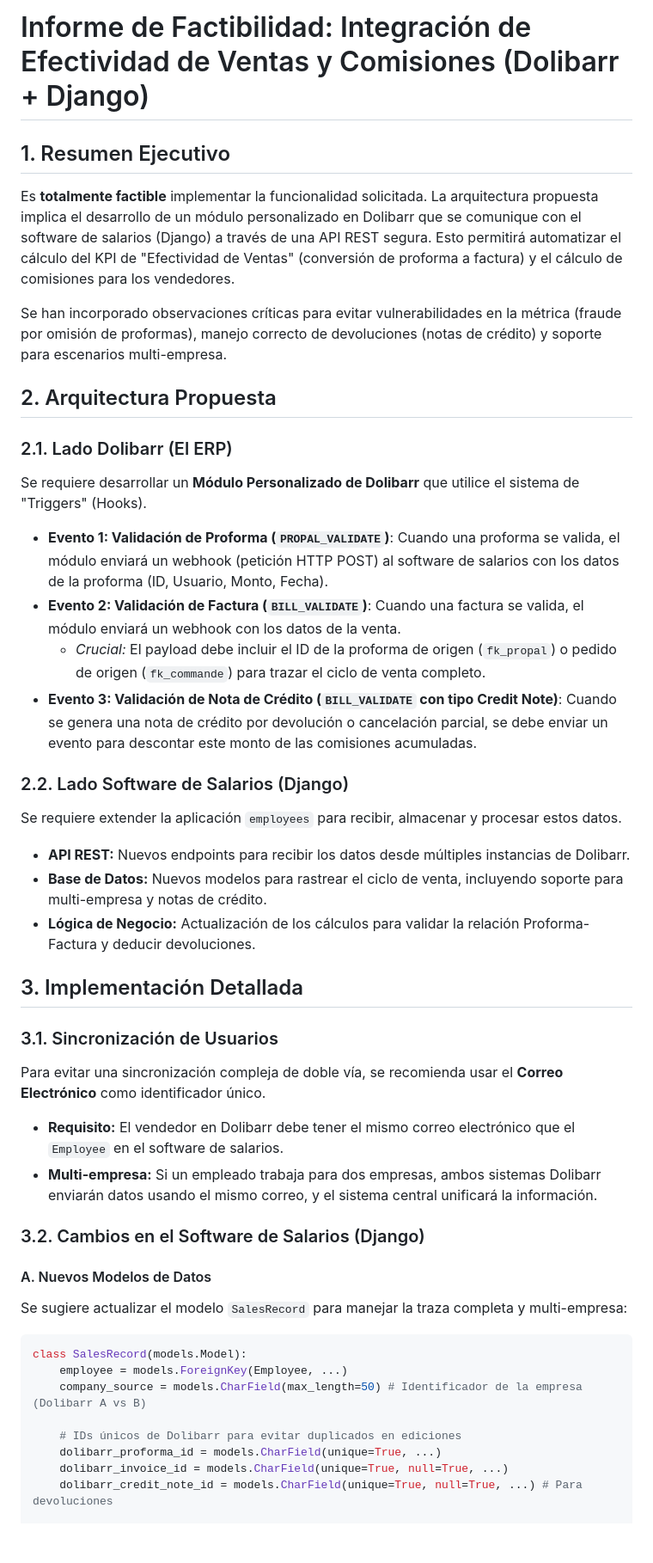
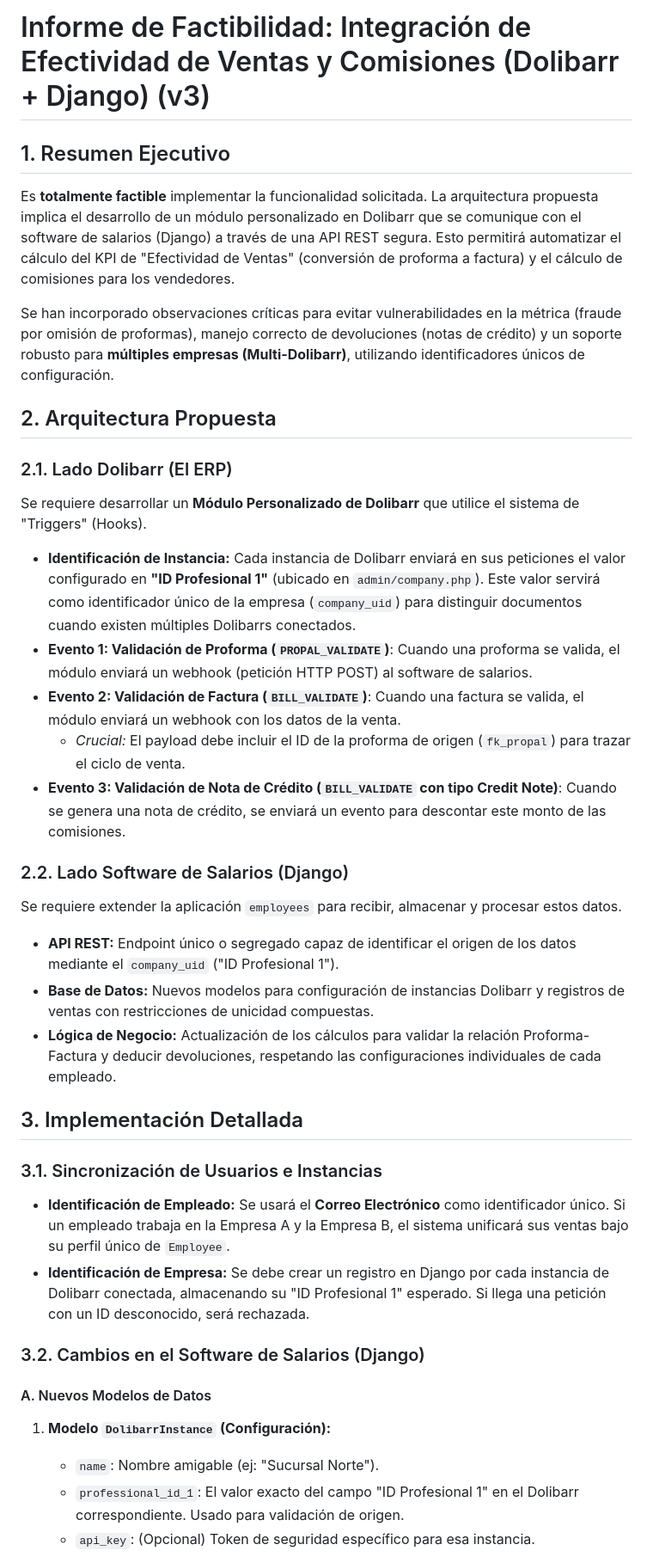
Before and after one commit to bambinounos/employees-overtime, a Markdown page: FEASIBILITY_REPORT.md, the part around one of its changes. Shown at 86% size. Drawn GitHub-style; blank space fills up the shorter version.

````diff
--- a/FEASIBILITY_REPORT.md
+++ b/FEASIBILITY_REPORT.md
@@ -1,43 +1,38 @@
-# Informe de Factibilidad: Integración de Efectividad de Ventas y Comisiones (Dolibarr + Django)
+# Informe de Factibilidad: Integración de Efectividad de Ventas y Comisiones (Dolibarr + Django) (v3)
 
 ## 1. Resumen Ejecutivo
 Es **totalmente factible** implementar la funcionalidad solicitada. La arquitectura propuesta implica el desarrollo de un módulo personalizado en Dolibarr que se comunique con el software de salarios (Django) a través de una API REST segura. Esto permitirá automatizar el cálculo del KPI de "Efectividad de Ventas" (conversión de proforma a factura) y el cálculo de comisiones para los vendedores.
 
-Se han incorporado observaciones críticas para evitar vulnerabilidades en la métrica (fraude por omisión de proformas), manejo correcto de devoluciones (notas de crédito) y soporte para escenarios multi-empresa.
+Se han incorporado observaciones críticas para evitar vulnerabilidades en la métrica (fraude por omisión de proformas), manejo correcto de devoluciones (notas de crédito) y un soporte robusto para **múltiples empresas (Multi-Dolibarr)**, utilizando identificadores únicos de configuración.
 
 ## 2. Arquitectura Propuesta
 
 ### 2.1. Lado Dolibarr (El ERP)
 Se requiere desarrollar un **Módulo Personalizado de Dolibarr** que utilice el sistema de "Triggers" (Hooks).
-*   **Evento 1: Validación de Proforma (`PROPAL_VALIDATE`)**: Cuando una proforma se valida, el módulo enviará un webhook (petición HTTP POST) al software de salarios con los datos de la proforma (ID, Usuario, Monto, Fecha).
+*   **Identificación de Instancia:** Cada instancia de Dolibarr enviará en sus peticiones el valor configurado en **"ID Profesional 1"** (ubicado en `admin/company.php`). Este valor servirá como identificador único de la empresa (`company_uid`) para distinguir documentos cuando existen múltiples Dolibarrs conectados.
+*   **Evento 1: Validación de Proforma (`PROPAL_VALIDATE`)**: Cuando una proforma se valida, el módulo enviará un webhook (petición HTTP POST) al software de salarios.
 *   **Evento 2: Validación de Factura (`BILL_VALIDATE`)**: Cuando una factura se valida, el módulo enviará un webhook con los datos de la venta.
-    *   *Crucial:* El payload debe incluir el ID de la proforma de origen (`fk_propal`) o pedido de origen (`fk_commande`) para trazar el ciclo de venta completo.
-*   **Evento 3: Validación de Nota de Crédito (`BILL_VALIDATE` con tipo Credit Note)**: Cuando se genera una nota de crédito por devolución o cancelación parcial, se debe enviar un evento para descontar este monto de las comisiones acumuladas.
+    *   *Crucial:* El payload debe incluir el ID de la proforma de origen (`fk_propal`) para trazar el ciclo de venta.
+*   **Evento 3: Validación de Nota de Crédito (`BILL_VALIDATE` con tipo Credit Note)**: Cuando se genera una nota de crédito, se enviará un evento para descontar este monto de las comisiones.
 
 ### 2.2. Lado Software de Salarios (Django)
 Se requiere extender la aplicación `employees` para recibir, almacenar y procesar estos datos.
-*   **API REST:** Nuevos endpoints para recibir los datos desde múltiples instancias de Dolibarr.
-*   **Base de Datos:** Nuevos modelos para rastrear el ciclo de venta, incluyendo soporte para multi-empresa y notas de crédito.
-*   **Lógica de Negocio:** Actualización de los cálculos para validar la relación Proforma-Factura y deducir devoluciones.
+*   **API REST:** Endpoint único o segregado capaz de identificar el origen de los datos mediante el `company_uid` ("ID Profesional 1").
+*   **Base de Datos:** Nuevos modelos para configuración de instancias Dolibarr y registros de ventas con restricciones de unicidad compuestas.
+*   **Lógica de Negocio:** Actualización de los cálculos para validar la relación Proforma-Factura y deducir devoluciones, respetando las configuraciones individuales de cada empleado.
 
 ## 3. Implementación Detallada
 
-### 3.1. Sincronización de Usuarios
-Para evitar una sincronización compleja de doble vía, se recomienda usar el **Correo Electrónico** como identificador único.
-*   **Requisito:** El vendedor en Dolibarr debe tener el mismo correo electrónico que el `Employee` en el software de salarios.
-*   **Multi-empresa:** Si un empleado trabaja para dos empresas, ambos sistemas Dolibarr enviarán datos usando el mismo correo, y el sistema central unificará la información.
+### 3.1. Sincronización de Usuarios e Instancias
+*   **Identificación de Empleado:** Se usará el **Correo Electrónico** como identificador único. Si un empleado trabaja en la Empresa A y la Empresa B, el sistema unificará sus ventas bajo su perfil único de `Employee`.
+*   **Identificación de Empresa:** Se debe crear un registro en Django por cada instancia de Dolibarr conectada, almacenando su "ID Profesional 1" esperado. Si llega una petición con un ID desconocido, será rechazada.
 
 ### 3.2. Cambios en el Software de Salarios (Django)
 
 #### A. Nuevos Modelos de Datos
-Se sugiere actualizar el modelo `SalesRecord` para manejar la traza completa y multi-empresa:
-```python
-class SalesRecord(models.Model):
-    employee = models.ForeignKey(Employee, ...)
-    company_source = models.CharField(max_length=50) # Identificador de la empresa (Dolibarr A vs B)
 
-    # IDs únicos de Dolibarr para evitar duplicados en ediciones
-    dolibarr_proforma_id = models.CharField(unique=True, ...)
-    dolibarr_invoice_id = models.CharField(unique=True, null=True, ...)
-    dolibarr_credit_note_id = models.CharField(unique=True, null=True, ...) # Para devoluciones
+1.  **Modelo `DolibarrInstance` (Configuración):**
+    *   `name`: Nombre amigable (ej: "Sucursal Norte").
+    *   `professional_id_1`: El valor exacto del campo "ID Profesional 1" en el Dolibarr correspondiente. Usado para validación de origen.
+    *   `api_key`: (Opcional) Token de seguridad específico para esa instancia.
 
````
Also changed, not shown: other parts of FEASIBILITY_REPORT.md (+35 -36 lines).
